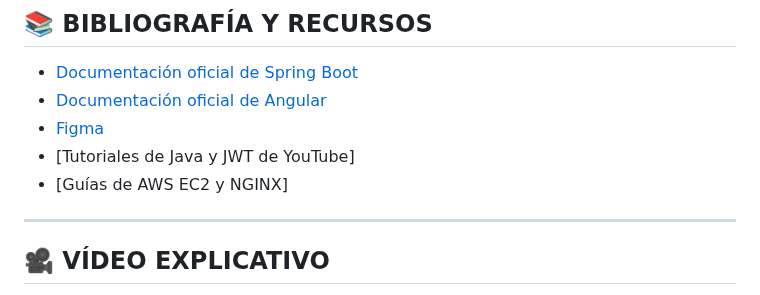
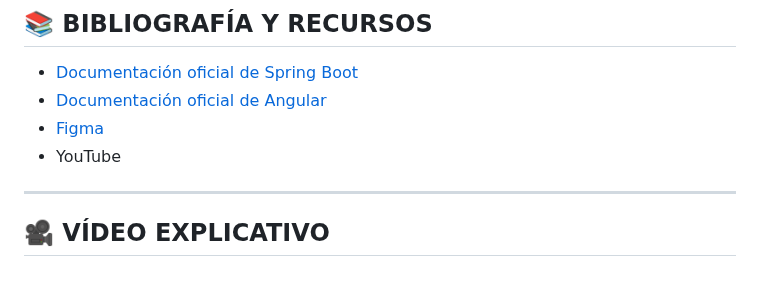
Before and after one commit to albaromero6/VanGo, a Markdown page: README.md, the part around one of its changes. Rendered like a GitHub page.

```diff
--- a/README.md
+++ b/README.md
@@ -127,8 +126,7 @@ Esta flexibilidad optimiza tanto el presupuesto de los viajeros como la disponib
 - [Documentación oficial de Spring Boot](https://spring.io/projects/spring-boot)
 - [Documentación oficial de Angular](https://angular.io/)
 - [Figma](https://www.figma.com/)
-- [Tutoriales de Java y JWT de YouTube]
-- [Guías de AWS EC2 y NGINX]
+- YouTube
 
 ---
 
```
Also changed, not shown: other parts of README.md (+6 -7 lines).
